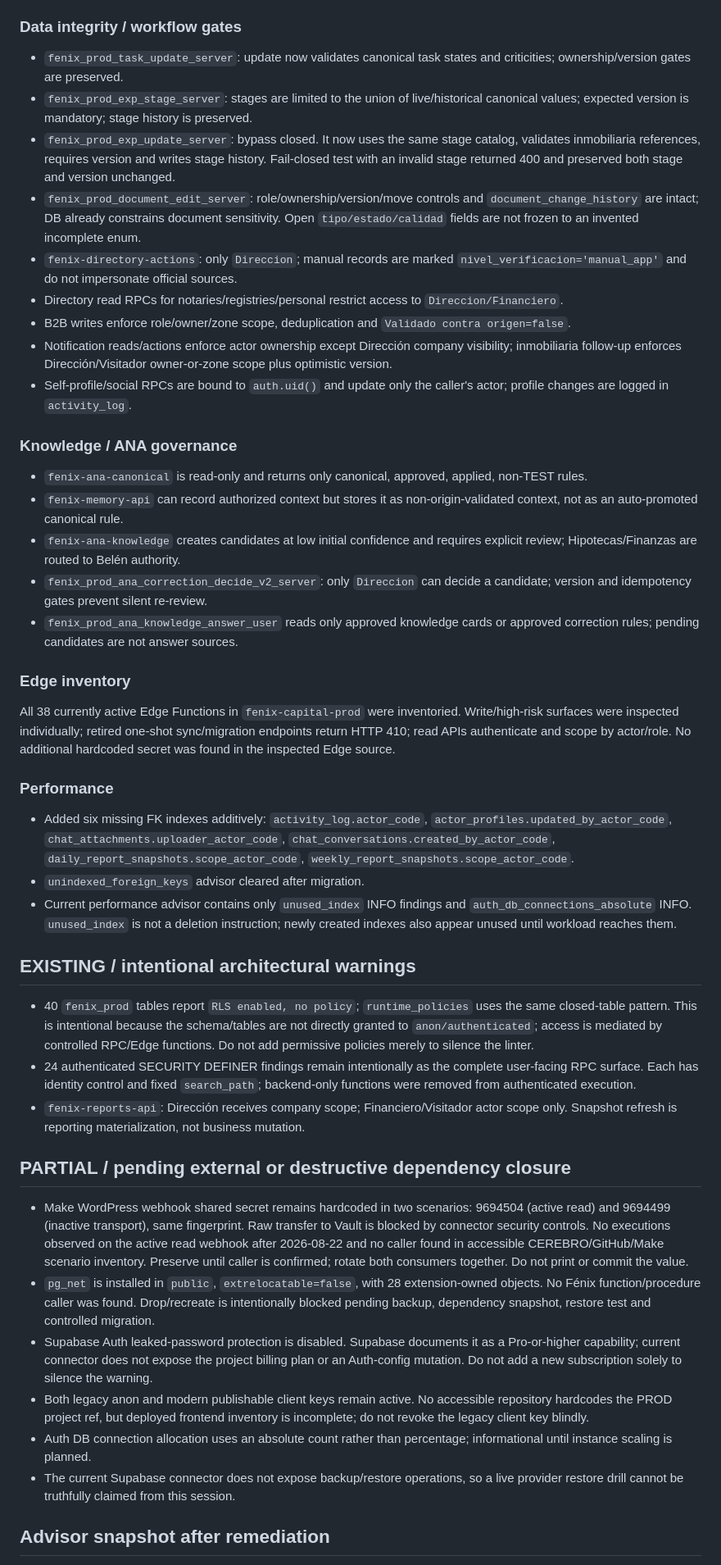
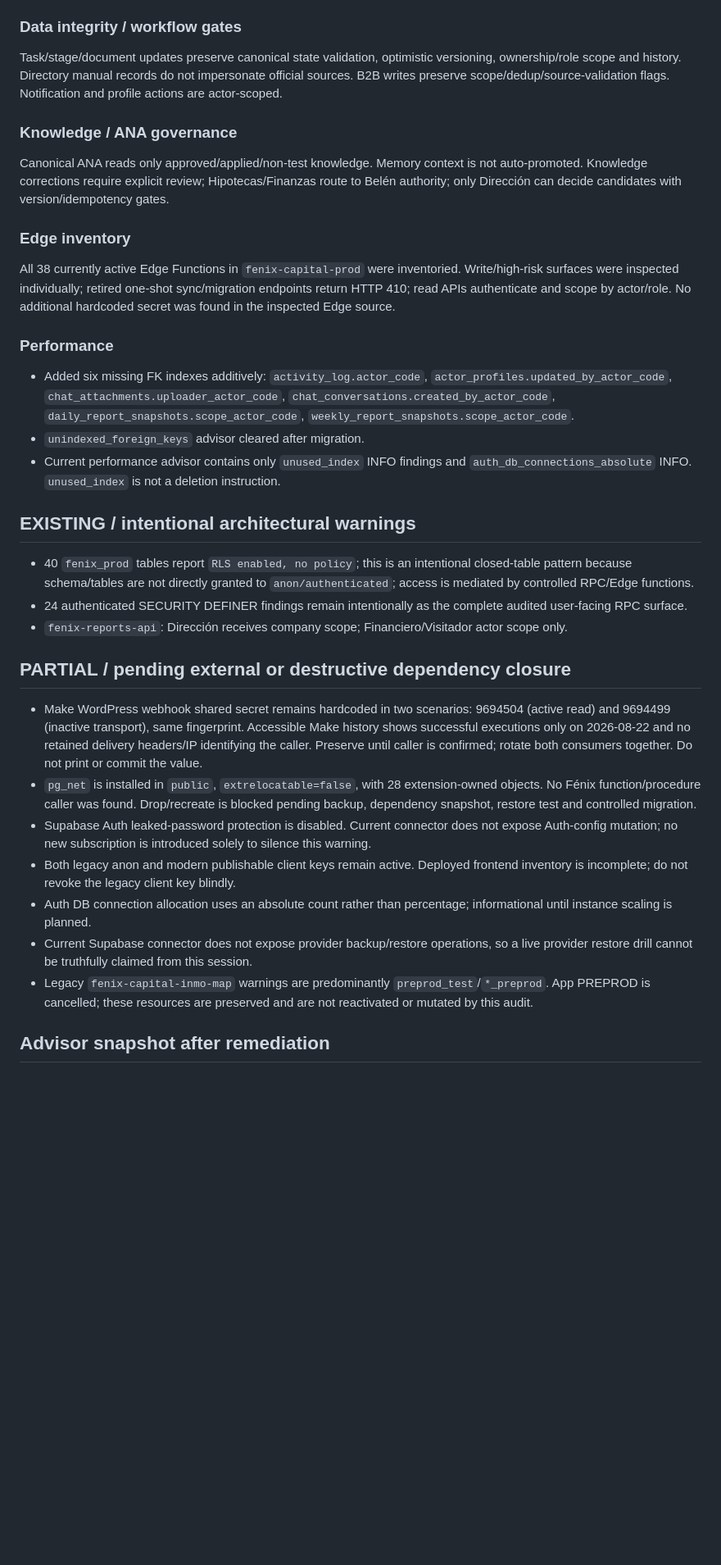
Before and after one commit to carlosjmunoz78/capital-mapa-pro, a Markdown page: cerebro-os/docs/PROD_SECURITY_AUDIT_2026-09-11.md, the part around one of its changes. Shown at 82% size. Drawn GitHub-style; blank space fills up the shorter version.

```diff
--- a/cerebro-os/docs/PROD_SECURITY_AUDIT_2026-09-11.md
+++ b/cerebro-os/docs/PROD_SECURITY_AUDIT_2026-09-11.md
@@ -54,23 +31,11 @@ Historical evidence from `fenix_prod.document_intelligence_runs`: 65 `applied` r
 
 ### Data integrity / workflow gates
 
-- `fenix_prod_task_update_server`: update now validates canonical task states and criticities; ownership/version gates are preserved.
-- `fenix_prod_exp_stage_server`: stages are limited to the union of live/historical canonical values; expected version is mandatory; stage history is preserved.
-- `fenix_prod_exp_update_server`: bypass closed. It now uses the same stage catalog, validates inmobiliaria references, requires version and writes stage history. Fail-closed test with an invalid stage returned 400 and preserved both stage and version unchanged.
-- `fenix_prod_document_edit_server`: role/ownership/version/move controls and `document_change_history` are intact; DB already constrains document sensitivity. Open `tipo/estado/calidad` fields are not frozen to an invented incomplete enum.
-- `fenix-directory-actions`: only `Direccion`; manual records are marked `nivel_verificacion='manual_app'` and do not impersonate official sources.
-- Directory read RPCs for notaries/registries/personal restrict access to `Direccion/Financiero`.
-- B2B writes enforce role/owner/zone scope, deduplication and `Validado contra origen=false`.
-- Notification reads/actions enforce actor ownership except Dirección company visibility; inmobiliaria follow-up enforces Dirección/Visitador owner-or-zone scope plus optimistic version.
-- Self-profile/social RPCs are bound to `auth.uid()` and update only the caller's actor; profile changes are logged in `activity_log`.
+Task/stage/document updates preserve canonical state validation, optimistic versioning, ownership/role scope and history. Directory manual records do not impersonate official sources. B2B writes preserve scope/dedup/source-validation flags. Notification and profile actions are actor-scoped.
 
 ### Knowledge / ANA governance
 
-- `fenix-ana-canonical` is read-only and returns only canonical, approved, applied, non-TEST rules.
-- `fenix-memory-api` can record authorized context but stores it as non-origin-validated context, not as an auto-promoted canonical rule.
-- `fenix-ana-knowledge` creates candidates at low initial confidence and requires explicit review; Hipotecas/Finanzas are routed to Belén authority.
-- `fenix_prod_ana_correction_decide_v2_server`: only `Direccion` can decide a candidate; version and idempotency gates prevent silent re-review.
-- `fenix_prod_ana_knowledge_answer_user` reads only approved knowledge cards or approved correction rules; pending candidates are not answer sources.
+Canonical ANA reads only approved/applied/non-test knowledge. Memory context is not auto-promoted. Knowledge corrections require explicit review; Hipotecas/Finanzas route to Belén authority; only Dirección can decide candidates with version/idempotency gates.
 
 ### Edge inventory
 
@@ -80,22 +45,23 @@ All 38 currently active Edge Functions in `fenix-capital-prod` were inventoried.
 
 - Added six missing FK indexes additively: `activity_log.actor_code`, `actor_profiles.updated_by_actor_code`, `chat_attachments.uploader_actor_code`, `chat_conversations.created_by_actor_code`, `daily_report_snapshots.scope_actor_code`, `weekly_report_snapshots.scope_actor_code`.
 - `unindexed_foreign_keys` advisor cleared after migration.
-- Current performance advisor contains only `unused_index` INFO findings and `auth_db_connections_absolute` INFO. `unused_index` is not a deletion instruction; newly created indexes also appear unused until workload reaches them.
+- Current performance advisor contains only `unused_index` INFO findings and `auth_db_connections_absolute` INFO. `unused_index` is not a deletion instruction.
 
 ## EXISTING / intentional architectural warnings
 
-- 40 `fenix_prod` tables report `RLS enabled, no policy`; `runtime_policies` uses the same closed-table pattern. This is intentional because the schema/tables are not directly granted to `anon/authenticated`; access is mediated by controlled RPC/Edge functions. Do not add permissive policies merely to silence the linter.
-- 24 authenticated SECURITY DEFINER findings remain intentionally as the complete user-facing RPC surface. Each has identity control and fixed `search_path`; backend-only functions were removed from authenticated execution.
-- `fenix-reports-api`: Dirección receives company scope; Financiero/Visitador actor scope only. Snapshot refresh is reporting materialization, not business mutation.
+- 40 `fenix_prod` tables report `RLS enabled, no policy`; this is an intentional closed-table pattern because schema/tables are not directly granted to `anon/authenticated`; access is mediated by controlled RPC/Edge functions.
+- 24 authenticated SECURITY DEFINER findings remain intentionally as the complete audited user-facing RPC surface.
+- `fenix-reports-api`: Dirección receives company scope; Financiero/Visitador actor scope only.
 
 ## PARTIAL / pending external or destructive dependency closure
 
-- Make WordPress webhook shared secret remains hardcoded in two scenarios: 9694504 (active read) and 9694499 (inactive transport), same fingerprint. Raw transfer to Vault is blocked by connector security controls. No executions observed on the active read webhook after 2026-08-22 and no caller found in accessible CEREBRO/GitHub/Make scenario inventory. Preserve until caller is confirmed; rotate both consumers together. Do not print or commit the value.
-- `pg_net` is installed in `public`, `extrelocatable=false`, with 28 extension-owned objects. No Fénix function/procedure caller was found. Drop/recreate is intentionally blocked pending backup, dependency snapshot, restore test and controlled migration.
-- Supabase Auth leaked-password protection is disabled. Supabase documents it as a Pro-or-higher capability; current connector does not expose the project billing plan or an Auth-config mutation. Do not add a new subscription solely to silence the warning.
-- Both legacy anon and modern publishable client keys remain active. No accessible repository hardcodes the PROD project ref, but deployed frontend inventory is incomplete; do not revoke the legacy client key blindly.
+- Make WordPress webhook shared secret remains hardcoded in two scenarios: 9694504 (active read) and 9694499 (inactive transport), same fingerprint. Accessible Make history shows successful executions only on 2026-08-22 and no retained delivery headers/IP identifying the caller. Preserve until caller is confirmed; rotate both consumers together. Do not print or commit the value.
+- `pg_net` is installed in `public`, `extrelocatable=false`, with 28 extension-owned objects. No Fénix function/procedure caller was found. Drop/recreate is blocked pending backup, dependency snapshot, restore test and controlled migration.
+- Supabase Auth leaked-password protection is disabled. Current connector does not expose Auth-config mutation; no new subscription is introduced solely to silence this warning.
+- Both legacy anon and modern publishable client keys remain active. Deployed frontend inventory is incomplete; do not revoke the legacy client key blindly.
 - Auth DB connection allocation uses an absolute count rather than percentage; informational until instance scaling is planned.
-- The current Supabase connector does not expose backup/restore operations, so a live provider restore drill cannot be truthfully claimed from this session.
+- Current Supabase connector does not expose provider backup/restore operations, so a live provider restore drill cannot be truthfully claimed from this session.
+- Legacy `fenix-capital-inmo-map` warnings are predominantly `preprod_test`/`*_preprod`. App PREPROD is cancelled; these resources are preserved and are not reactivated or mutated by this audit.
 
 ## Advisor snapshot after remediation
 
```
Also changed, not shown: other parts of cerebro-os/docs/PROD_SECURITY_AUDIT_2026-09-11.md (+10 -33 lines).
